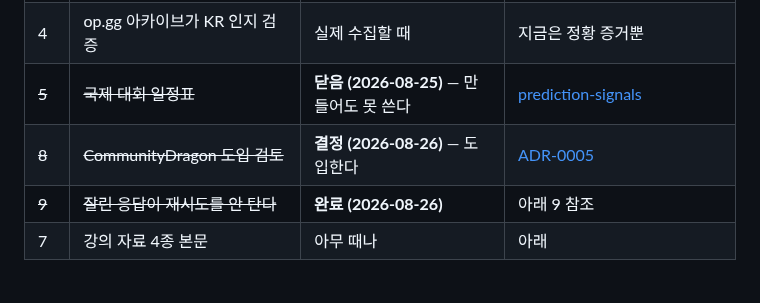
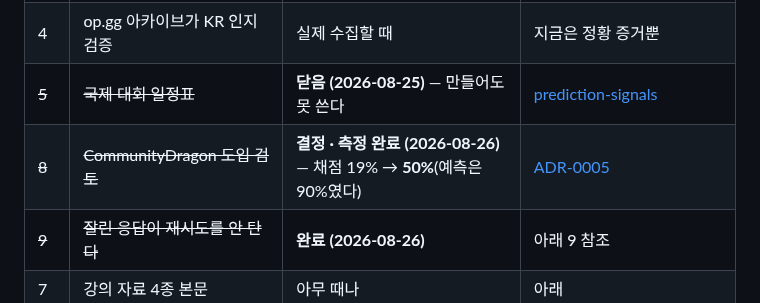
Before and after one commit to SangMyeong5426/LOL_BALANCE_PROJECT, a Markdown page: docs/followups.md, the part around the change. Drawn GitHub-style.

```diff
--- a/docs/followups.md
+++ b/docs/followups.md
@@ -15,7 +15,7 @@
 | **3** | **Oracle's Elixir 2023~2026 내려받기** | **사용자 대기** — 주소는 찾았다 | 구글 드라이브 익명 할당량 초과. 아래 3 참조 |
 | 4 | op.gg 아카이브가 KR 인지 검증 | 실제 수집할 때 | 지금은 정황 증거뿐 |
 | ~~5~~ | ~~국제 대회 일정표~~ | **닫음 (2026-08-25)** — 만들어도 못 쓴다 | [prediction-signals](spec/prediction-signals.md) |
-| ~~8~~ | ~~CommunityDragon 도입 검토~~ | **결정 (2026-08-26)** — 도입한다 | [ADR-0005](adr/0005-skill-damage-data-source.md) |
+| ~~8~~ | ~~CommunityDragon 도입 검토~~ | **결정 · 측정 완료 (2026-08-26)** — 채점 19% → **50%**(예측은 90%였다) | [ADR-0005](adr/0005-skill-damage-data-source.md) |
 | ~~9~~ | ~~잘린 응답이 재시도를 안 탄다~~ | **완료 (2026-08-26)** | 아래 9 참조 |
 | 7 | 강의 자료 4종 본문 | 아무 때나 | 아래 |
 
```
Also changed, not shown: docs/adr/0005-skill-damage-data-source.md (+37 -1 lines).
